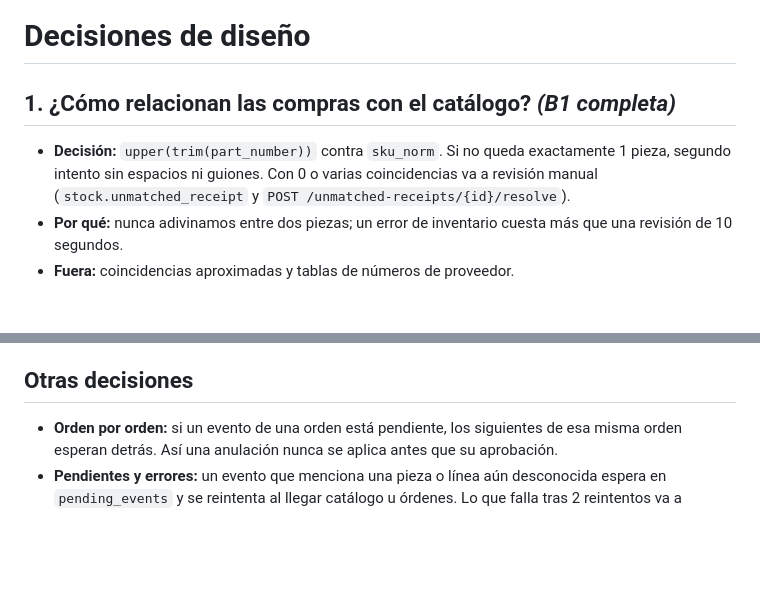
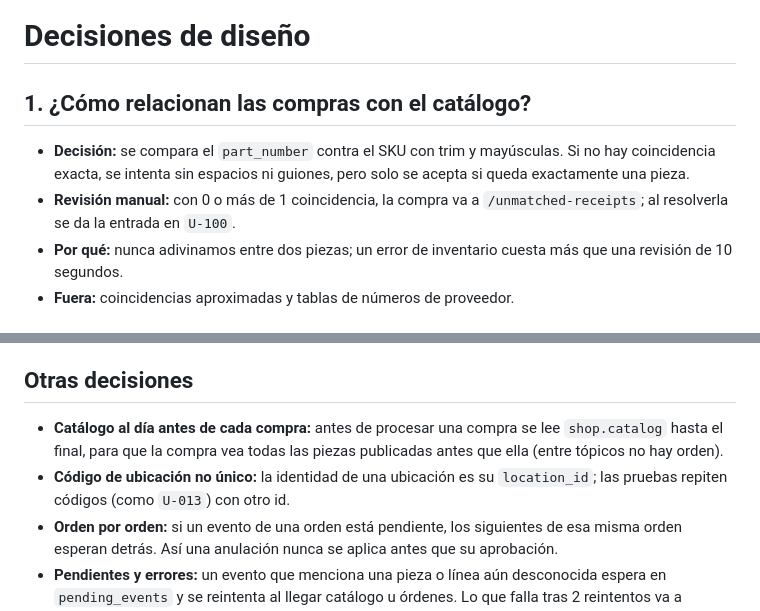
Before and after one commit to LomasGG/inventario-hackathon, a Markdown page: DECISIONES.md, 2 parts joined by grey strips. GitHub-like rendering; blank space fills up the shorter version.

Commit message:
DECISIONES.md: agrega las decisiones de B1

```diff
--- a/DECISIONES.md
+++ b/DECISIONES.md
@@ -1,7 +1,8 @@
 # Decisiones de diseño
 
-## 1. ¿Cómo relacionan las compras con el catálogo? *(B1 completa)*
-- **Decisión:** `upper(trim(part_number))` contra `sku_norm`. Si no queda exactamente 1 pieza, segundo intento sin espacios ni guiones. Con 0 o varias coincidencias va a revisión manual (`stock.unmatched_receipt` y `POST /unmatched-receipts/{id}/resolve`).
+## 1. ¿Cómo relacionan las compras con el catálogo?
+- **Decisión:** se compara el `part_number` contra el SKU con trim y mayúsculas. Si no hay coincidencia exacta, se intenta sin espacios ni guiones, pero solo se acepta si queda exactamente una pieza.
+- **Revisión manual:** con 0 o más de 1 coincidencia, la compra va a `/unmatched-receipts`; al resolverla se da la entrada en `U-100`.
 - **Por qué:** nunca adivinamos entre dos piezas; un error de inventario cuesta más que una revisión de 10 segundos.
 - **Fuera:** coincidencias aproximadas y tablas de números de proveedor.
 
@@ -21,6 +22,8 @@
 - **Fuera:** tabla *outbox* (si el servicio cae justo después del commit, un evento de salida podría perderse).
 
 ## Otras decisiones
+- **Catálogo al día antes de cada compra:** antes de procesar una compra se lee `shop.catalog` hasta el final, para que la compra vea todas las piezas publicadas antes que ella (entre tópicos no hay orden).
+- **Código de ubicación no único:** la identidad de una ubicación es su `location_id`; las pruebas repiten códigos (como `U-013`) con otro id.
 - **Orden por orden:** si un evento de una orden está pendiente, los siguientes de esa misma orden esperan detrás. Así una anulación nunca se aplica antes que su aprobación.
 - **Pendientes y errores:** un evento que menciona una pieza o línea aún desconocida espera en `pending_events` y se reintenta al llegar catálogo u órdenes. Lo que falla tras 2 reintentos va a `inventory.dlq` sin detener el consumo.
 - **Liberar no reasigna:** al anular o borrar una orden, lo liberado queda disponible y se reparte con la siguiente compra.
```
